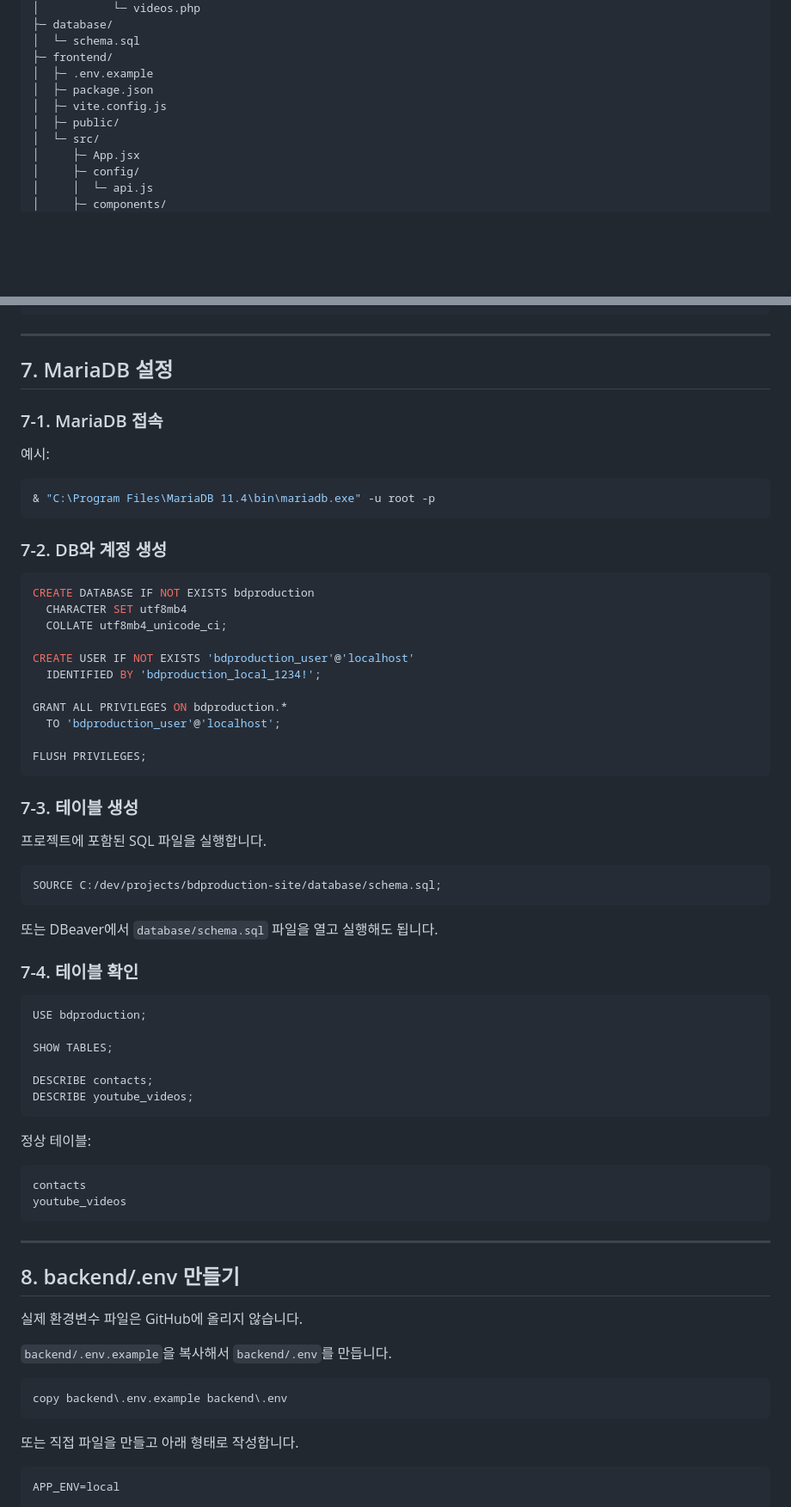
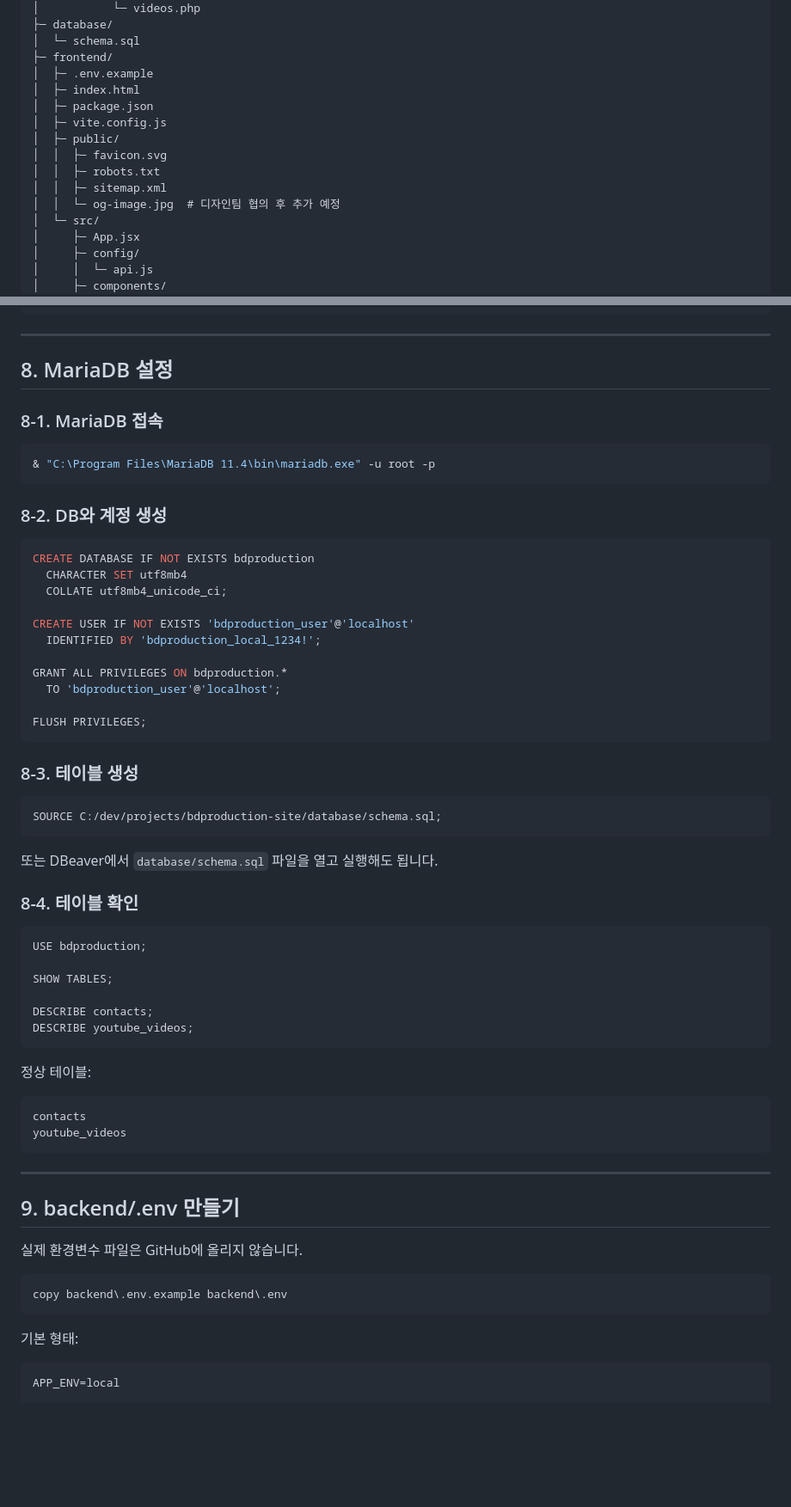
Before and after one commit to qjdldhsl12333-lang/bdproduction-site, a Markdown page: README.md, 2 parts joined by grey strips. Shown at 86% size. Rendered like a GitHub page; blank space fills up the shorter version.

````diff
--- a/README.md
+++ b/README.md
@@ -99,9 +105,14 @@ bdproduction-site/
 │  └─ schema.sql
 ├─ frontend/
 │  ├─ .env.example
+│  ├─ index.html
 │  ├─ package.json
 │  ├─ vite.config.js
 │  ├─ public/
+│  │  ├─ favicon.svg
+│  │  ├─ robots.txt
+│  │  ├─ sitemap.xml
+│  │  └─ og-image.jpg  # 디자인팀 협의 후 추가 예정
 │  └─ src/
 │     ├─ App.jsx
 │     ├─ config/
@@ -251,17 +260,15 @@ http://localhost:8080
 
 ---
 
-## 7. MariaDB 설정
+## 8. MariaDB 설정
 
-### 7-1. MariaDB 접속
-
-예시:
+### 8-1. MariaDB 접속
 
 ```powershell
 & "C:\Program Files\MariaDB 11.4\bin\mariadb.exe" -u root -p
 ```
 
-### 7-2. DB와 계정 생성
+### 8-2. DB와 계정 생성
 
 ```sql
 CREATE DATABASE IF NOT EXISTS bdproduction
@@ -277,9 +284,7 @@ GRANT ALL PRIVILEGES ON bdproduction.*
 FLUSH PRIVILEGES;
 ```
 
-### 7-3. 테이블 생성
-
-프로젝트에 포함된 SQL 파일을 실행합니다.
+### 8-3. 테이블 생성
 
 ```sql
 SOURCE C:/dev/projects/bdproduction-site/database/schema.sql;
@@ -287,7 +292,7 @@ SOURCE C:/dev/projects/bdproduction-site/database/schema.sql;
 
 또는 DBeaver에서 `database/schema.sql` 파일을 열고 실행해도 됩니다.
 
-### 7-4. 테이블 확인
+### 8-4. 테이블 확인
 
 ```sql
 USE bdproduction;
@@ -307,17 +312,15 @@ youtube_videos
 
 ---
 
-## 8. backend/.env 만들기
+## 9. backend/.env 만들기
 
 실제 환경변수 파일은 GitHub에 올리지 않습니다.
-
-`backend/.env.example`을 복사해서 `backend/.env`를 만듭니다.
 
 ```powershell
 copy backend\.env.example backend\.env
 ```
 
-또는 직접 파일을 만들고 아래 형태로 작성합니다.
+기본 형태:
 
 ```env
 APP_ENV=local
````
Also changed, not shown: other parts of README.md (+127 -80 lines).
